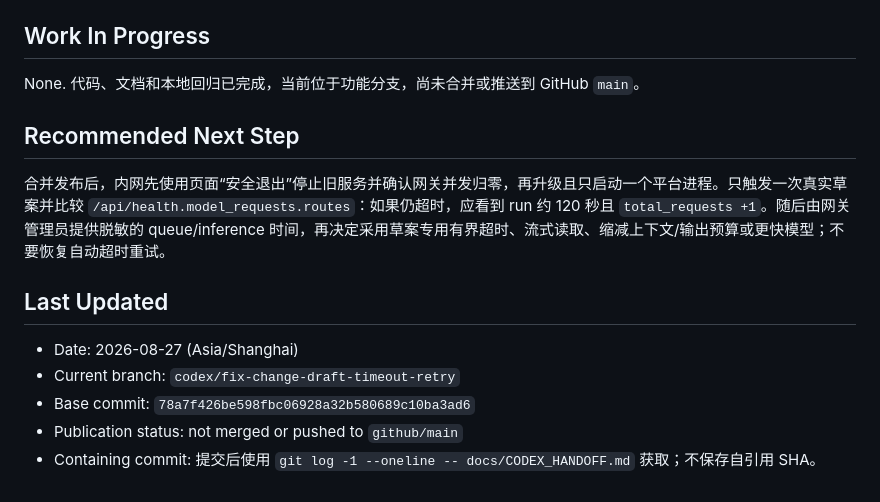
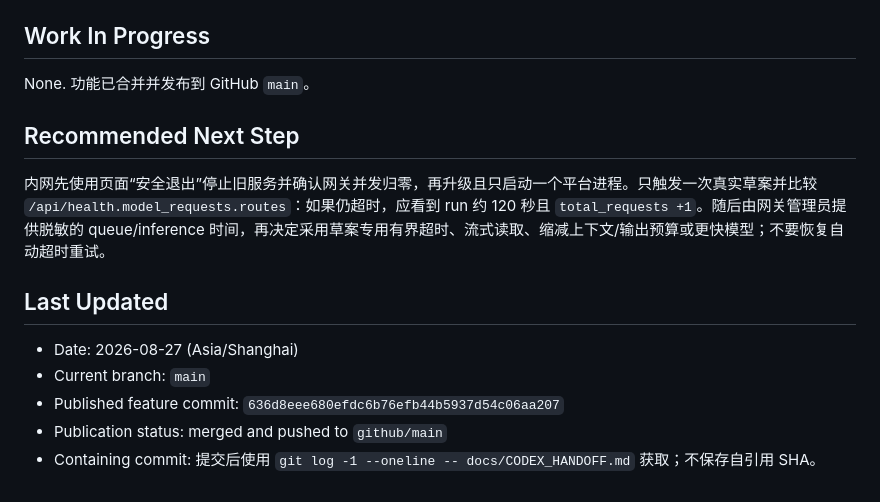
Before and after one commit to Ptttt1t/ops-knowledge-studio-public, a Markdown page: docs/CODEX_HANDOFF.md, the part around the change. GitHub-like rendering.

```diff
--- a/docs/CODEX_HANDOFF.md
+++ b/docs/CODEX_HANDOFF.md
@@ -39,16 +39,16 @@
 
 ## Work In Progress
 
-None. 代码、文档和本地回归已完成，当前位于功能分支，尚未合并或推送到 GitHub `main`。
+None. 功能已合并并发布到 GitHub `main`。
 
 ## Recommended Next Step
 
-合并发布后，内网先使用页面“安全退出”停止旧服务并确认网关并发归零，再升级且只启动一个平台进程。只触发一次真实草案并比较 `/api/health.model_requests.routes`：如果仍超时，应看到 run 约 120 秒且 `total_requests +1`。随后由网关管理员提供脱敏的 queue/inference 时间，再决定采用草案专用有界超时、流式读取、缩减上下文/输出预算或更快模型；不要恢复自动超时重试。
+内网先使用页面“安全退出”停止旧服务并确认网关并发归零，再升级且只启动一个平台进程。只触发一次真实草案并比较 `/api/health.model_requests.routes`：如果仍超时，应看到 run 约 120 秒且 `total_requests +1`。随后由网关管理员提供脱敏的 queue/inference 时间，再决定采用草案专用有界超时、流式读取、缩减上下文/输出预算或更快模型；不要恢复自动超时重试。
 
 ## Last Updated
 
 - Date: 2026-08-27 (Asia/Shanghai)
-- Current branch: `codex/fix-change-draft-timeout-retry`
-- Base commit: `78a7f426be598fbc06928a32b580689c10ba3ad6`
-- Publication status: not merged or pushed to `github/main`
+- Current branch: `main`
+- Published feature commit: `636d8eee680efdc6b76efb44b5937d54c06aa207`
+- Publication status: merged and pushed to `github/main`
 - Containing commit: 提交后使用 `git log -1 --oneline -- docs/CODEX_HANDOFF.md` 获取；不保存自引用 SHA。
```
Also changed, not shown: AGENTS.md (+3 -1 lines), docs/CODEX_CONTEXT.md (+1 -1 lines).
